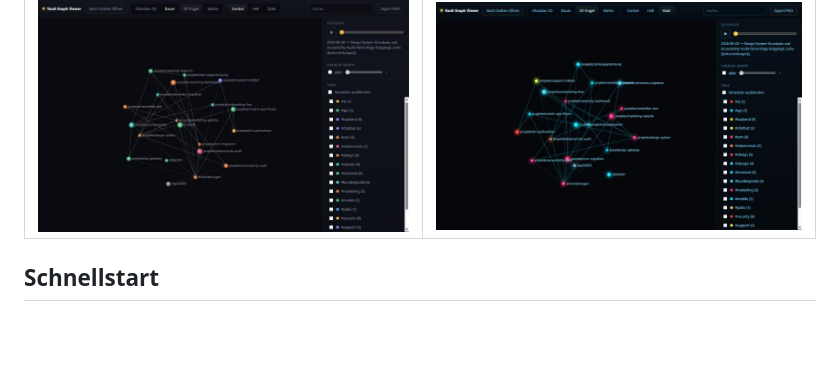
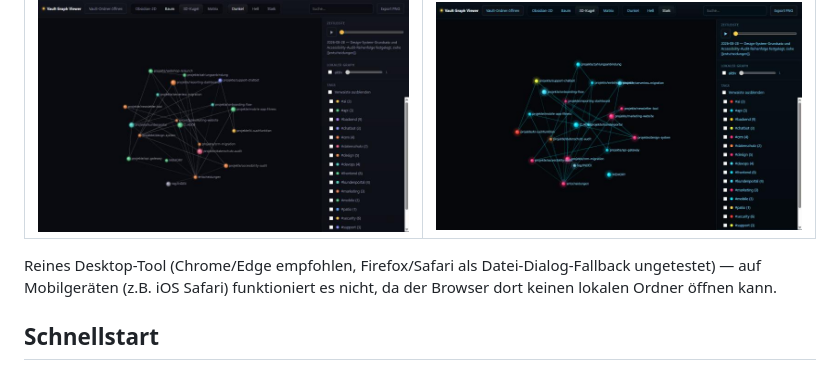
Before and after one commit to julasim/mindvault, a Markdown page: README.md, the part around the change. GitHub-like rendering; folded sections open; blank space fills up the shorter version.

Commit message:
mindvault: README klarstellen — reines Desktop-Tool, kein Mobile-Support
Browser-Kompatibilität ehrlich dokumentieren statt stillschweigend zu
suggerieren: Chrome/Edge getestet, Firefox/Safari Desktop ungetestet,
Mobile (File System Access API fehlt dort) bewusst kein Ziel.

Co-Authored-By: Claude Sonnet 5 <noreply@anthropic.com>

```diff
--- a/README.md
+++ b/README.md
@@ -23,6 +23,11 @@ offline, ohne Server, ohne LLM-Aufruf, ohne Internet.
 | ![3D-Kugel, Dunkel](docs/images/03-3d-kugel-dunkel.jpg) | ![3D-Kugel, Stark-Design](docs/images/05-3d-kugel-stark.jpg) |
 
 </details>
+
+Reines Desktop-Tool (Chrome/Edge empfohlen, Firefox/Safari als
+Datei-Dialog-Fallback ungetestet) — auf Mobilgeräten (z.B. iOS Safari)
+funktioniert es nicht, da der Browser dort keinen lokalen Ordner öffnen
+kann.
 
 ## Schnellstart
 
```
